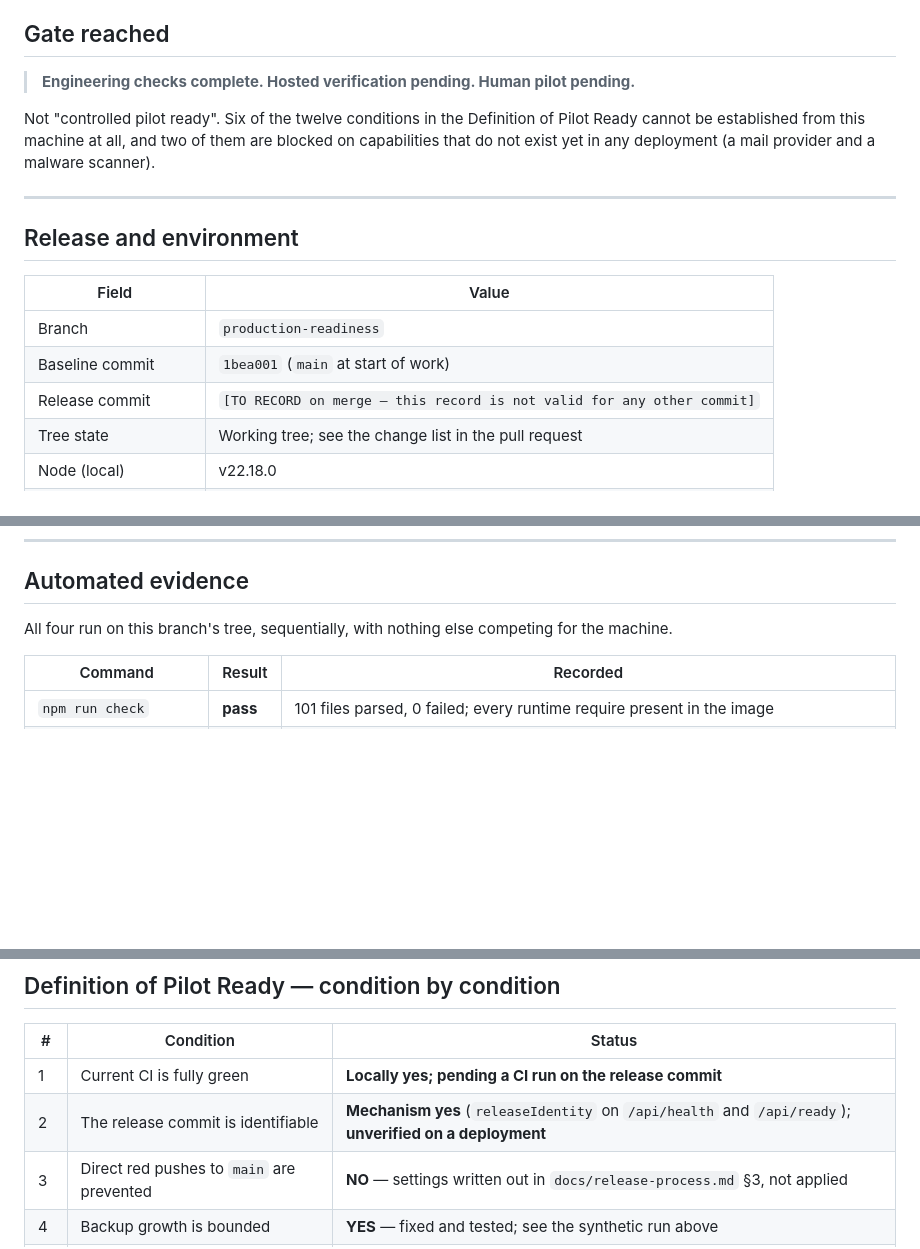
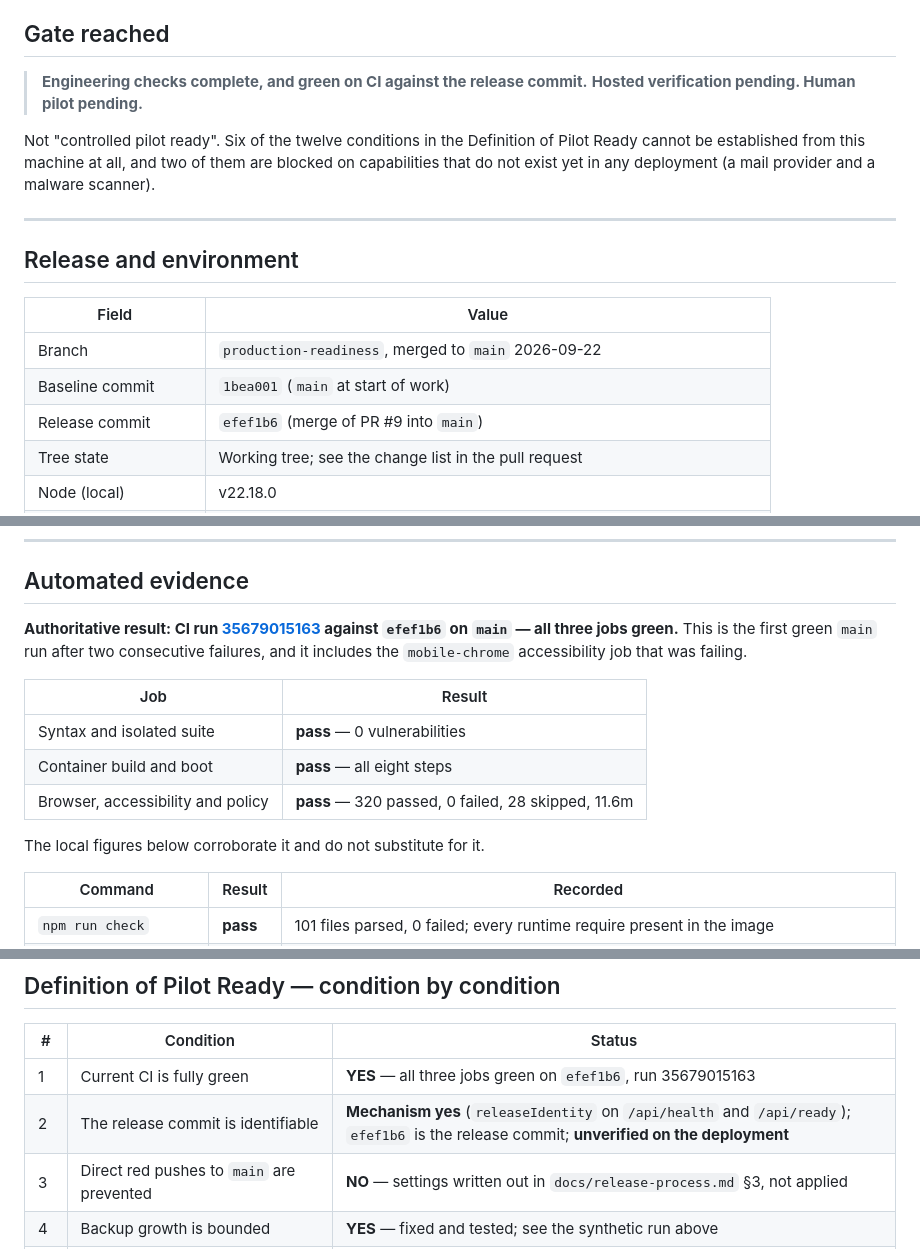
Before and after one commit to dankestbofum/slate-executive-search, a Markdown page: docs/pilot-runs/2026-09-21-release-readiness.md, 3 parts joined by grey strips. Drawn GitHub-style; blank space fills up the shorter version.

Commit message:
Record the green CI run against the release commit
Co-Authored-By: Claude Opus 5 <noreply@anthropic.com>

```diff
--- a/docs/pilot-runs/2026-09-21-release-readiness.md
+++ b/docs/pilot-runs/2026-09-21-release-readiness.md
@@ -7,7 +7,8 @@ support it.
 
 ## Gate reached
 
-> **Engineering checks complete. Hosted verification pending. Human pilot pending.**
+> **Engineering checks complete, and green on CI against the release commit.**
+> **Hosted verification pending. Human pilot pending.**
 
 Not "controlled pilot ready". Six of the twelve conditions in the Definition of
 Pilot Ready cannot be established from this machine at all, and two of them are
@@ -20,9 +21,9 @@ provider and a malware scanner).
 
 | Field | Value |
 |---|---|
-| Branch | `production-readiness` |
+| Branch | `production-readiness`, merged to `main` 2026-09-22 |
 | Baseline commit | `1bea001` (`main` at start of work) |
-| Release commit | `[TO RECORD on merge — this record is not valid for any other commit]` |
+| Release commit | `efef1b6` (merge of PR #9 into `main`) |
 | Tree state | Working tree; see the change list in the pull request |
 | Node (local) | v22.18.0 |
 | Node (CI / container) | 24.x — `package.json` `engines` requires `>=24` |
@@ -43,8 +44,18 @@ provider and a malware scanner).
 
 ## Automated evidence
 
-All four run on this branch's tree, sequentially, with nothing else competing
-for the machine.
+**Authoritative result: CI run [35679015163](https://github.com/dankestbofum/slate-executive-search/actions/runs/35679015163)
+against `efef1b6` on `main` — all three jobs green.** This is the first green
+`main` run after two consecutive failures, and it includes the `mobile-chrome`
+accessibility job that was failing.
+
+| Job | Result |
+|---|---|
+| Syntax and isolated suite | **pass** — 0 vulnerabilities |
+| Container build and boot | **pass** — all eight steps |
+| Browser, accessibility and policy | **pass** — 320 passed, 0 failed, 28 skipped, 11.6m |
+
+The local figures below corroborate it and do not substitute for it.
 
 | Command | Result | Recorded |
 |---|---|---|
@@ -345,8 +356,8 @@ decisions themselves are not engineering's to make.
 
 | # | Condition | Status |
 |---|---|---|
-| 1 | Current CI is fully green | **Locally yes; pending a CI run on the release commit** |
-| 2 | The release commit is identifiable | **Mechanism yes** (`releaseIdentity` on `/api/health` and `/api/ready`); **unverified on a deployment** |
+| 1 | Current CI is fully green | **YES** — all three jobs green on `efef1b6`, run 35679015163 |
+| 2 | The release commit is identifiable | **Mechanism yes** (`releaseIdentity` on `/api/health` and `/api/ready`); `efef1b6` is the release commit; **unverified on the deployment** |
 | 3 | Direct red pushes to `main` are prevented | **NO** — settings written out in `docs/release-process.md` §3, not applied |
 | 4 | Backup growth is bounded | **YES** — fixed and tested; see the synthetic run above |
 | 5 | Off-volume recovery has been proven | **NO** — mechanism tested in CI; no destination configured, no hosted drill |
```
Also changed, not shown: other parts of docs/pilot-runs/2026-09-21-release-readiness.md (+1 -1 lines).
